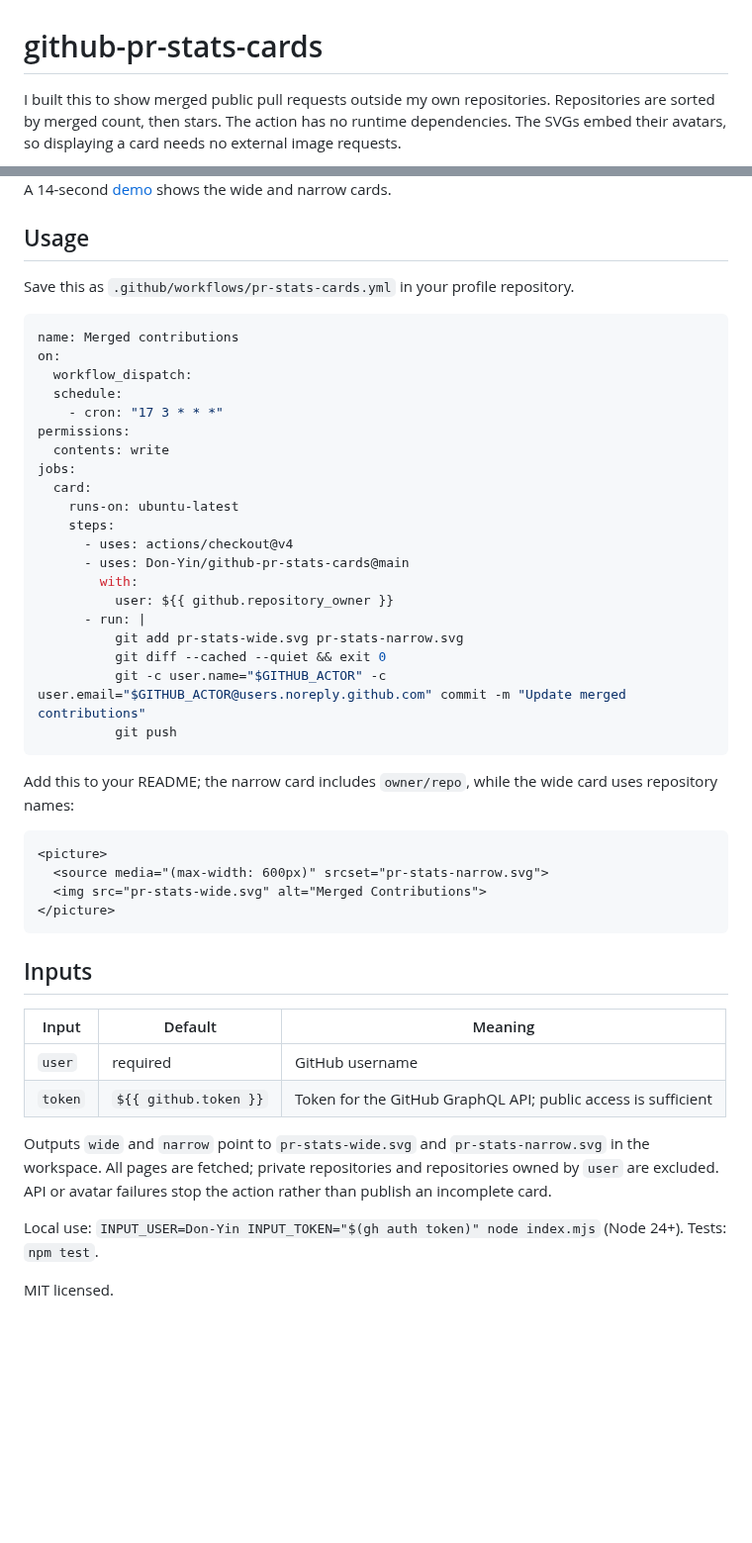
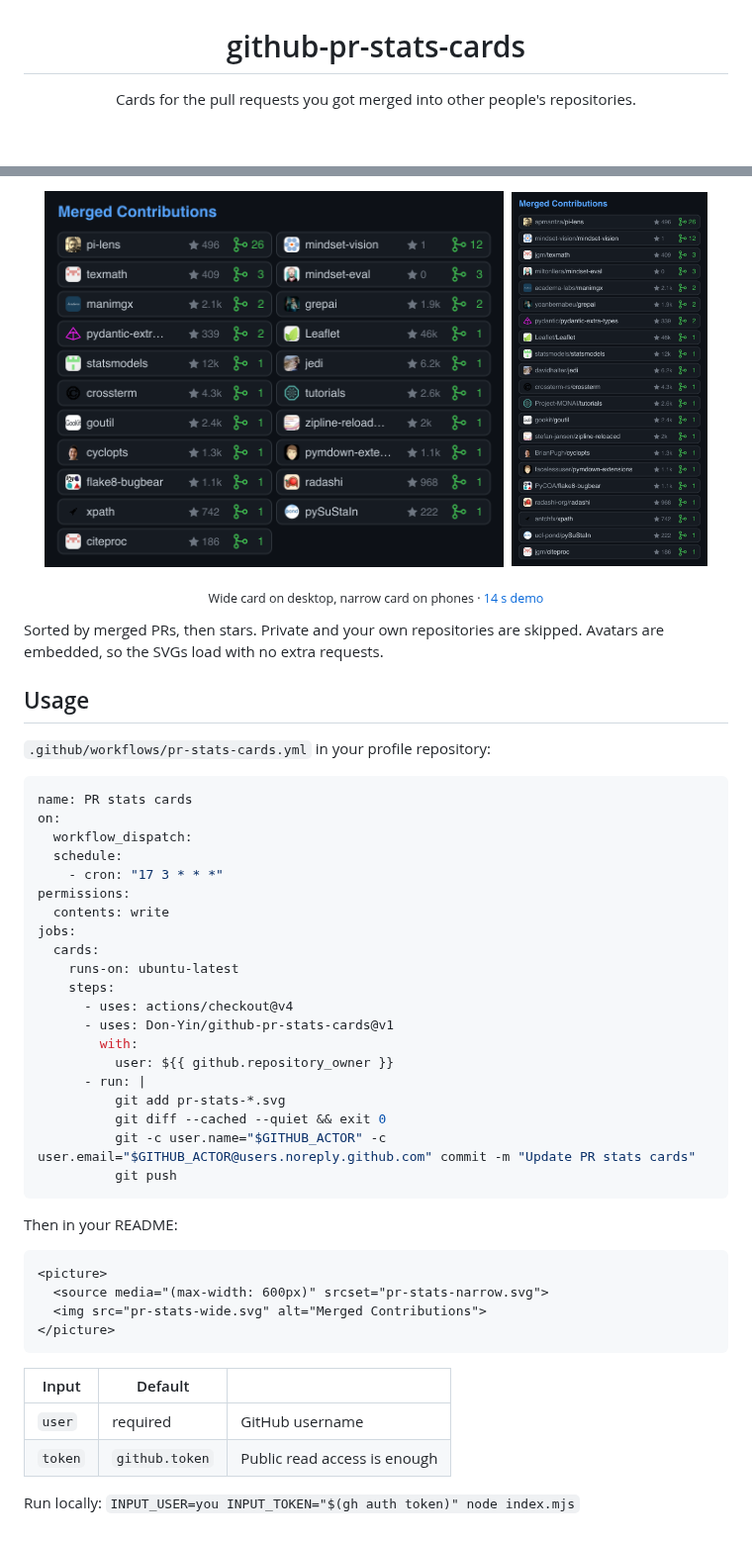
Before and after one commit to Don-Yin/github-pr-stats-cards, a Markdown page: README.md, 2 parts joined by grey strips. Shown at 99% size. Rendered like a GitHub page; pictures changed too: assets/narrow.png (added); blank space fills up the shorter version.

Commit message:
Show both cards in the README

````diff
--- a/README.md
+++ b/README.md
@@ -1,4 +3,4 @@
 # github-pr-stats-cards
 
-I built this to show merged public pull requests outside my own repositories. Repositories are sorted by merged count, then stars. The action has no runtime dependencies. The SVGs embed their avatars, so displaying a card needs no external image requests.
+Cards for the pull requests you got merged into other people's repositories.
 
@@ -6,12 +10,18 @@ I built this to show merged public pull requests outside my own repositories. Re
 
-A 14-second [demo](assets/demo.mp4) shows the wide and narrow cards.
+<img src="assets/wide.png" alt="Wide card" height="380">&nbsp;&nbsp;<img src="assets/narrow.png" alt="Narrow card" height="380">
+
+<sub>Wide card on desktop, narrow card on phones · [14 s demo](assets/demo.mp4)</sub>
+
+</div>
+
+Sorted by merged PRs, then stars. Private and your own repositories are skipped. Avatars are embedded, so the SVGs load with no extra requests.
 
 ## Usage
 
-Save this as `.github/workflows/pr-stats-cards.yml` in your profile repository.
+`.github/workflows/pr-stats-cards.yml` in your profile repository:
 
 ```yaml
-name: Merged contributions
+name: PR stats cards
 on:
   workflow_dispatch:
   schedule:
@@ -19,21 +29,21 @@ on:
 permissions:
   contents: write
 jobs:
-  card:
+  cards:
     runs-on: ubuntu-latest
     steps:
       - uses: actions/checkout@v4
-      - uses: Don-Yin/github-pr-stats-cards@main
+      - uses: Don-Yin/github-pr-stats-cards@v1
         with:
           user: ${{ github.repository_owner }}
       - run: |
-          git add pr-stats-wide.svg pr-stats-narrow.svg
+          git add pr-stats-*.svg
           git diff --cached --quiet && exit 0
-          git -c user.name="$GITHUB_ACTOR" -c user.email="$GITHUB_ACTOR@users.noreply.github.com" commit -m "Update merged contributions"
+          git -c user.name="$GITHUB_ACTOR" -c user.email="$GITHUB_ACTOR@users.noreply.github.com" commit -m "Update PR stats cards"
           git push
 ```
 
-Add this to your README; the narrow card includes `owner/repo`, while the wide card uses repository names:
+Then in your README:
 
 ```html
 <picture>
@@ -42,15 +52,9 @@ Add this to your README; the narrow card includes `owner/repo`, while the wide c
 </picture>
 ```
 
-## Inputs
-
-| Input | Default | Meaning |
+| Input | Default | |
 | --- | --- | --- |
 | `user` | required | GitHub username |
-| `token` | `${{ github.token }}` | Token for the GitHub GraphQL API; public access is sufficient |
+| `token` | `github.token` | Public read access is enough |
 
-Outputs `wide` and `narrow` point to `pr-stats-wide.svg` and `pr-stats-narrow.svg` in the workspace. All pages are fetched; private repositories and repositories owned by `user` are excluded. API or avatar failures stop the action rather than publish an incomplete card.
-
-Local use: `INPUT_USER=Don-Yin INPUT_TOKEN="$(gh auth token)" node index.mjs` (Node 24+). Tests: `npm test`.
-
-MIT licensed.
+Run locally: `INPUT_USER=you INPUT_TOKEN="$(gh auth token)" node index.mjs`
````
Also changed, not shown: other parts of README.md (+5 -1 lines), assets/wide.png (renamed from assets/screenshot.png).
